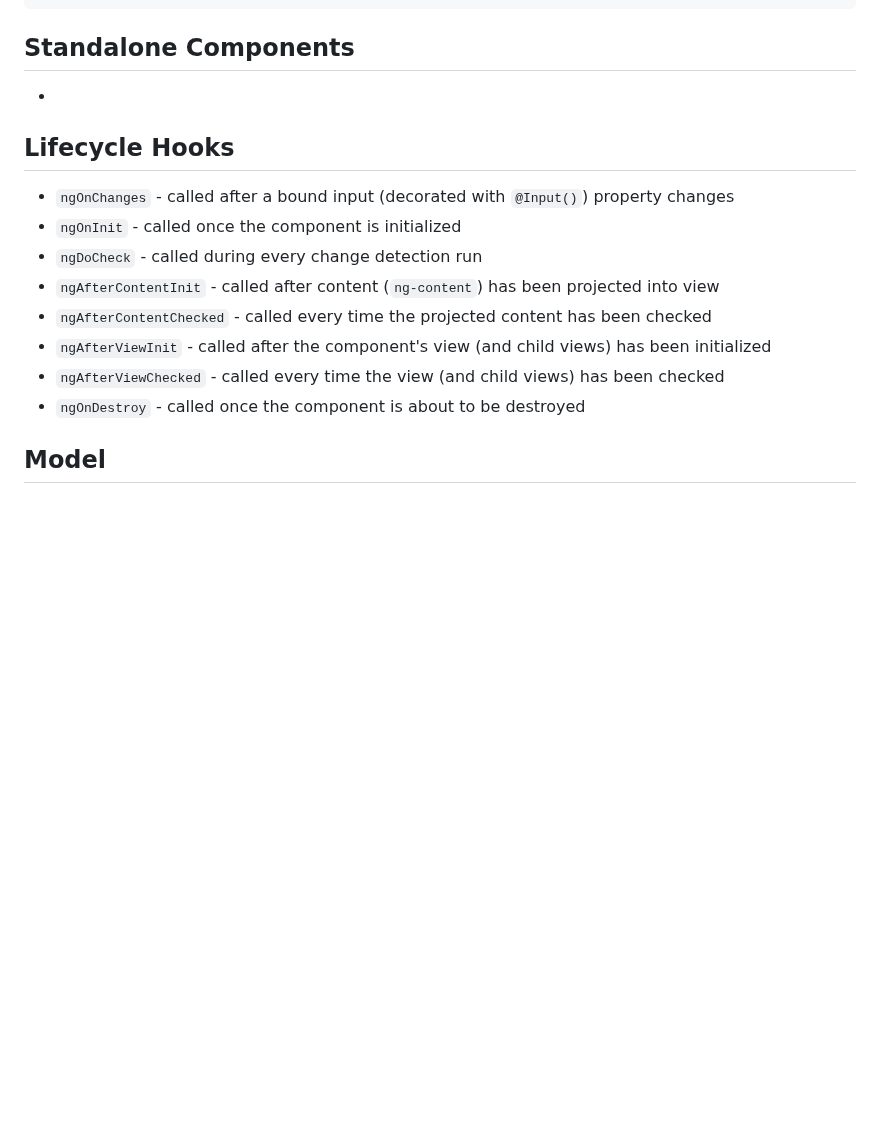
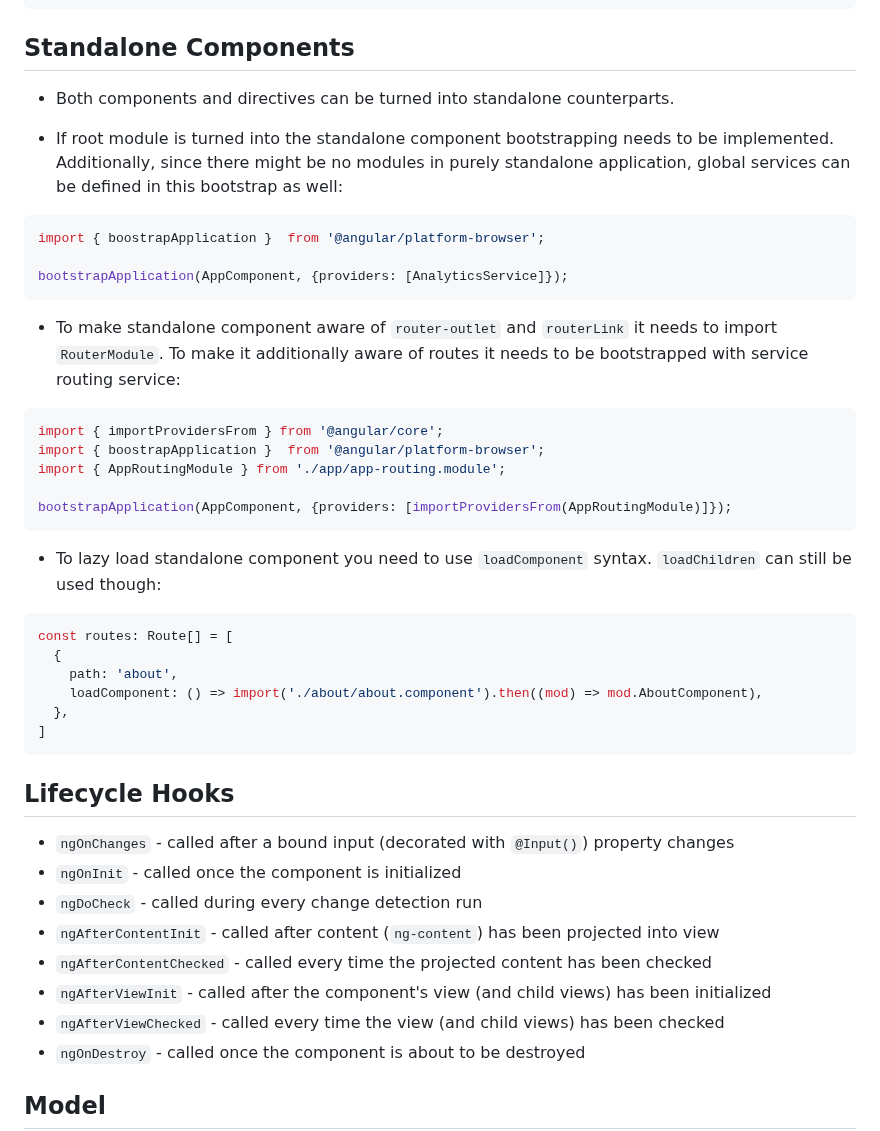
Before and after one commit to sunnyfloyd/master-notes, a Markdown page: javascript/angular.md, the part around the change. GitHub-like rendering; blank space fills up the shorter version.

Commit message:
Add notes on Angular standalone components

````diff
--- a/javascript/angular.md
+++ b/javascript/angular.md
@@ -260,7 +260,36 @@ private showErrorAlert(message: string) {
 
 ## Standalone Components
 
--
+- Both components and directives can be turned into standalone counterparts.
+
+- If root module is turned into the standalone component bootstrapping needs to be implemented. Additionally, since there might be no modules in purely standalone application, global services can be defined in this bootstrap as well:
+
+```ts
+import { boostrapApplication }  from '@angular/platform-browser';
+
+bootstrapApplication(AppComponent, {providers: [AnalyticsService]});
+```
+
+- To make standalone component aware of `router-outlet` and `routerLink` it needs to import `RouterModule`. To make it additionally aware of routes it needs to be bootstrapped with service routing service:
+
+```ts
+import { importProvidersFrom } from '@angular/core';
+import { boostrapApplication }  from '@angular/platform-browser';
+import { AppRoutingModule } from './app/app-routing.module';
+
+bootstrapApplication(AppComponent, {providers: [importProvidersFrom(AppRoutingModule)]});
+```
+
+- To lazy load standalone component you need to use `loadComponent` syntax. `loadChildren` can still be used though:
+
+```ts
+const routes: Route[] = [
+  {
+    path: 'about',
+    loadComponent: () => import('./about/about.component').then((mod) => mod.AboutComponent),
+  },
+]
+```
 
 ## Lifecycle Hooks
 
````
